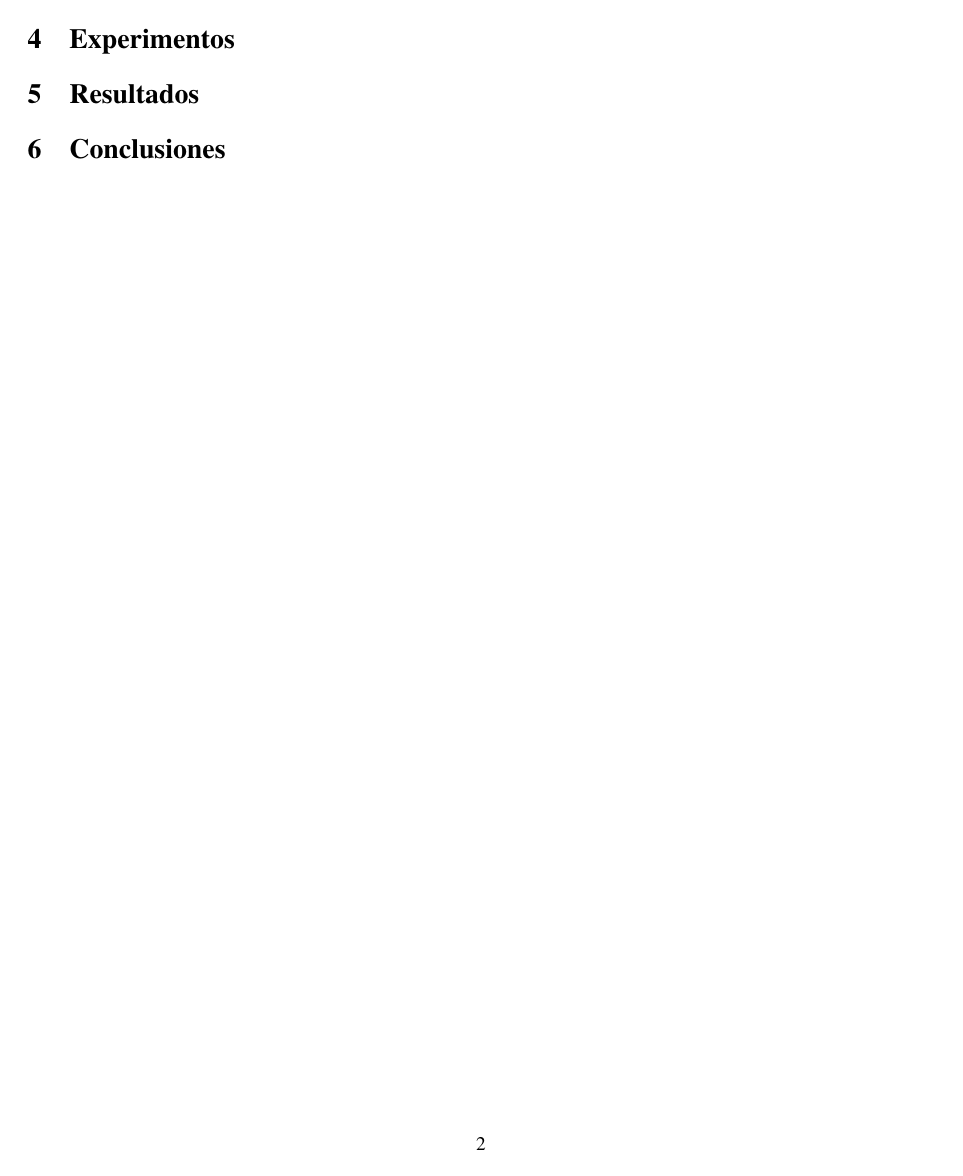
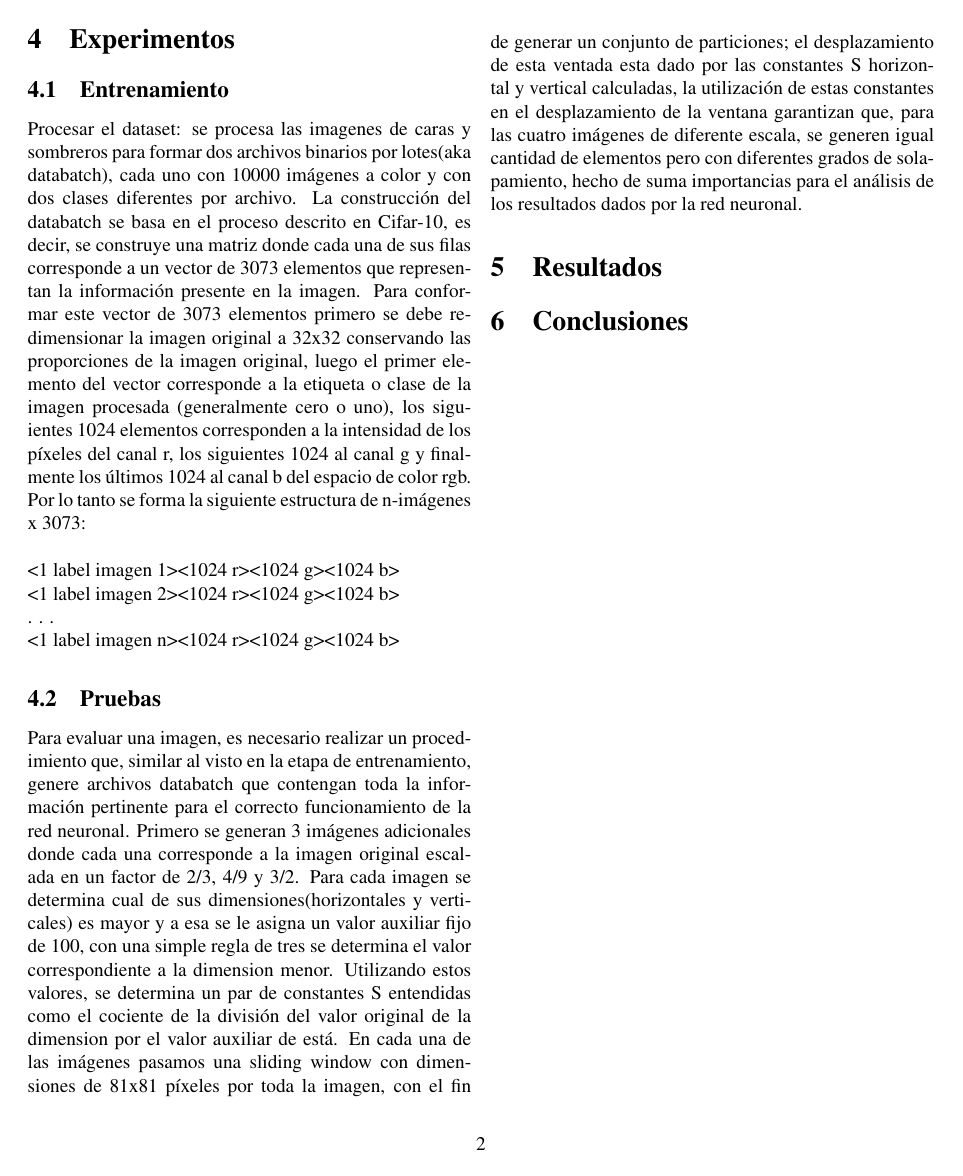
Before and after one commit to dipaco/cnn-faces, a LaTeX paper (texto/texto.tex): page 2 of 2. Compiled offline with pdfLaTeX.

Commit message:
Add files via upload

```diff
--- a/texto/texto.tex
+++ b/texto/texto.tex
@@ -6,6 +6,10 @@
 \usepackage{graphicx}
 \usepackage{amsmath}
 \usepackage{amssymb}
+
+
+\usepackage[T1]{fontenc}
+\usepackage{tabto}
 
 % USER PACKAGES
 %\usepackage[spanish]{babel}
@@ -76,6 +80,26 @@ La arquitectura de Cifar-10 consiste en una capa de convolución seguida de una
 %https://www.tensorflow.org/tutorials/deep_cnn/
 
 \section{Experimentos}
+\subsection{Entrenamiento}
+Procesar el dataset: se procesa las imagenes de caras y sombreros para formar dos archivos binarios por lotes(aka databatch), cada uno con 10000 imágenes a color y con dos clases diferentes por archivo. La construcción del databatch se basa en el proceso descrito en Cifar-10, es decir, se construye una matriz donde cada una de sus filas corresponde a un vector de 3073 elementos que representan la información presente en la imagen. Para conformar este vector de 3073 elementos primero se debe re-dimensionar la imagen original a 32x32 conservando las proporciones de la imagen original, luego el primer elemento del vector corresponde a la etiqueta o clase de la imagen procesada (generalmente cero o uno), los siguientes 1024 elementos corresponden a la intensidad de los píxeles del canal r, los siguientes 1024 al canal g y finalmente los últimos 1024 al canal b del espacio de color rgb. Por lo tanto se forma la siguiente estructura de n-imágenes x 3073:
+
+
+\begin{flushleft}
+<1 label imagen 1><1024 r><1024 g><1024 b>\\
+<1 label imagen 2><1024 r><1024 g><1024 b>\\
+. . .\\
+<1 label imagen n><1024 r><1024 g><1024 b>\\
+\end{flushleft}
+
+%https://www.cs.toronto.edu/~kriz/cifar.html
+
+\subsection{Pruebas}
+Para evaluar una imagen, es necesario realizar un procedimiento que, similar al visto en la etapa de entrenamiento, genere archivos databatch que contengan toda la información pertinente para el correcto funcionamiento de la red neuronal. Primero se generan 3 imágenes adicionales donde cada una corresponde a la imagen original escalada en un factor de 2/3, 4/9 y 3/2. Para cada imagen se determina cual de sus dimensiones(horizontales y verticales) es mayor y a esa se le asigna un valor auxiliar fijo de 100, con una simple regla de tres se determina el valor correspondiente a la dimension menor. Utilizando estos valores, se determina un par de constantes S entendidas como el cociente de la división del valor original de la dimension por el valor auxiliar de está. En cada una de las imágenes pasamos una sliding window con dimensiones de 81x81 píxeles por toda la imagen, con el fin de generar un conjunto de particiones; el desplazamiento de esta ventada esta dado por las constantes S horizontal y vertical calculadas, la utilización de estas constantes en el desplazamiento de la ventana garantizan que, para las cuatro imágenes de diferente escala, se generen igual cantidad de elementos pero con diferentes grados de solapamiento, hecho de suma importancias para el análisis de los resultados dados por la red neuronal.
+
+
+
+
+
 
 \section{Resultados}
 
```
Also changed, not shown: texto/texto.pdf, 3 other files.
